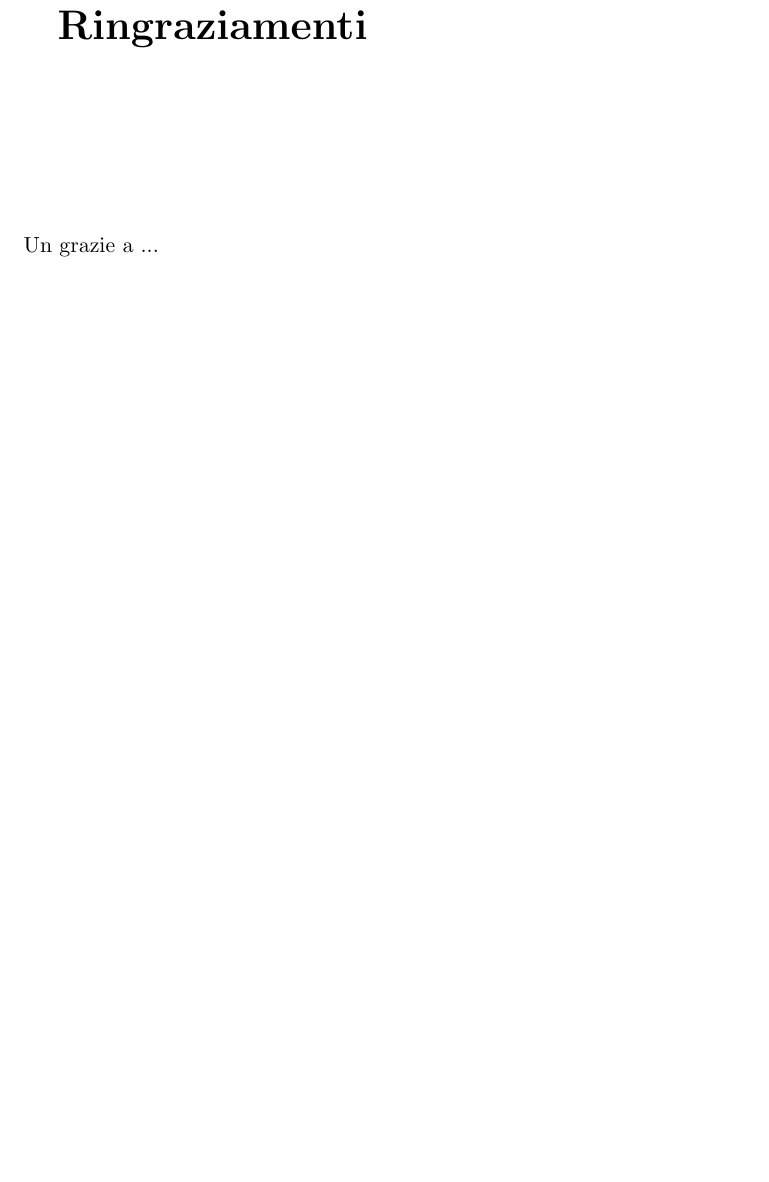
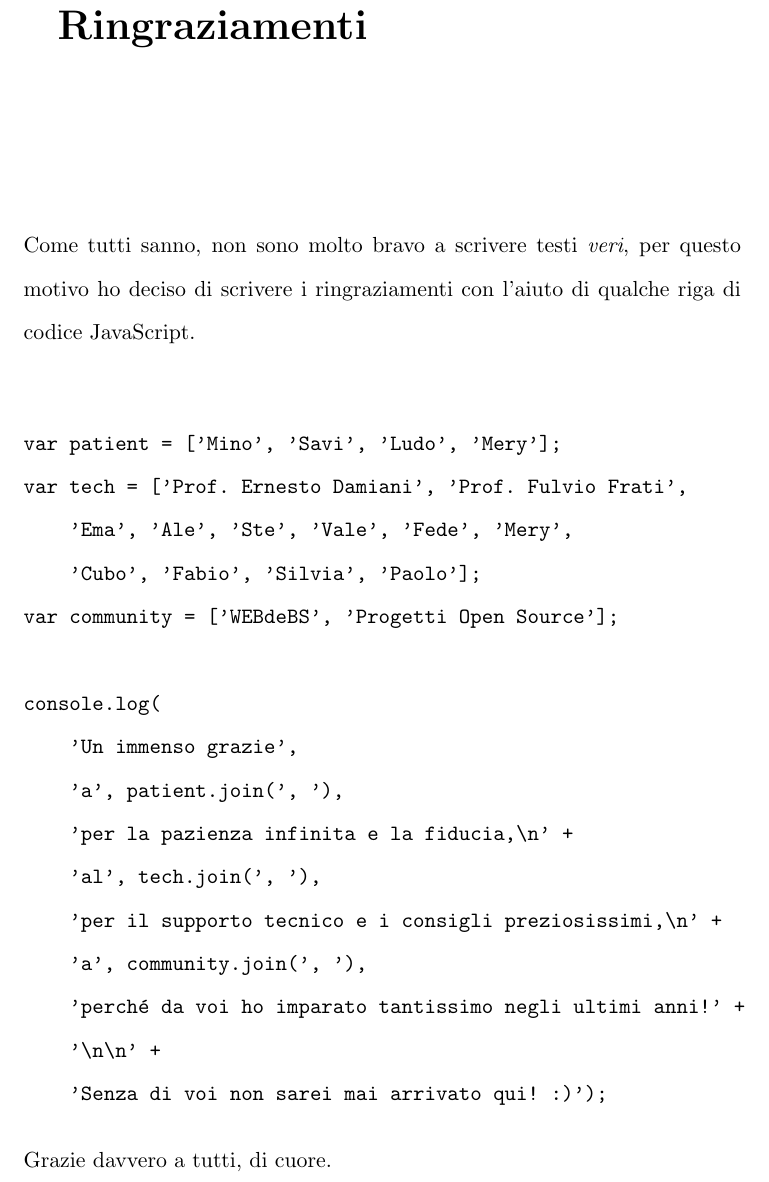
Before and after one commit to fgandellini/mole.io-tesi, a LaTeX document (mole.io-tesi.tex, which reads Ringraziamenti.tex): part of page 2 of 136, cut so that both start at the same text, the shorter picture padded with empty space. Compiled offline with pdfLaTeX; the source files are stored in an older character set and shown here as Unicode.

Commit message:
ringraziamenti

```diff
--- a/Ringraziamenti.tex
+++ b/Ringraziamenti.tex
@@ -4,15 +4,27 @@
 
 \huge{\textbf{Ringraziamenti}}
 
-\vspace{3.0cm} \normalsize \noindent Un grazie a ...
+\vspace{3.0cm} \normalsize \noindent Come tutti sanno, non sono molto bravo a scrivere testi \textit{veri}, per questo motivo ho deciso di scrivere i ringraziamenti con l'aiuto di qualche riga di codice JavaScript.\\
 
+\begin{verbatim}
+var patient = ['Mino', 'Savi', 'Ludo', 'Mery'];
+var tech = ['Prof. Ernesto Damiani', 'Prof. Fulvio Frati',
+    'Ema', 'Ale', 'Ste', 'Vale', 'Fede', 'Mery',
+    'Cubo', 'Fabio', 'Silvia', 'Paolo'];
+var community = ['WEBdeBS', 'Progetti Open Source'];
 
-% parenti e amici
-% codice plastico
-% chi fa sw open
+console.log(
+    'Un immenso grazie',
+    'a', patient.join(', '),
+    'per la pazienza infinita e la fiducia,\n' +
+    'al', tech.join(', '),
+    'per il supporto tecnico e i consigli preziosissimi,\n' +
+    'a', community.join(', '),
+    'perché da voi ho imparato tantissimo negli ultimi anni!' +
+    '\n\n' +
+    'Senza di voi non sarei mai arrivato qui! :)');
+\end{verbatim}
 
-% webdebs
-
-
+\noindent Grazie davvero a tutti, di cuore.
 
 \end{titlepage}
```
